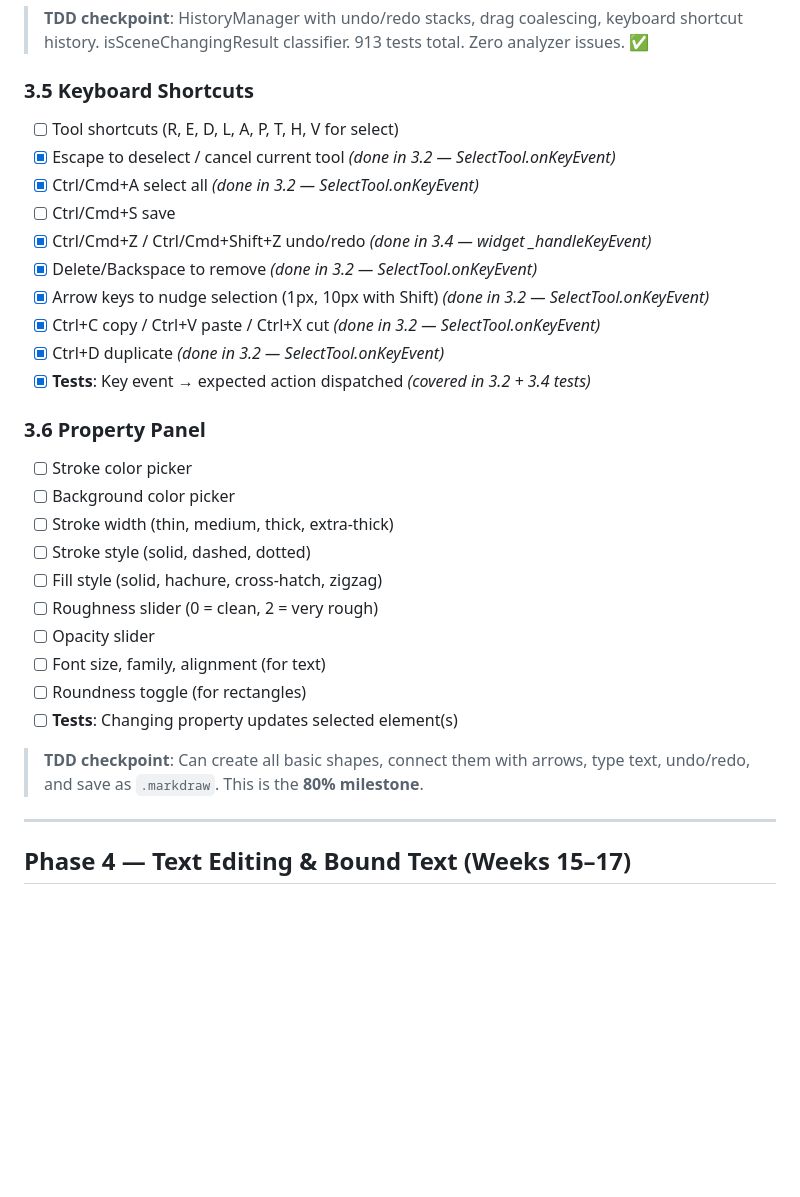
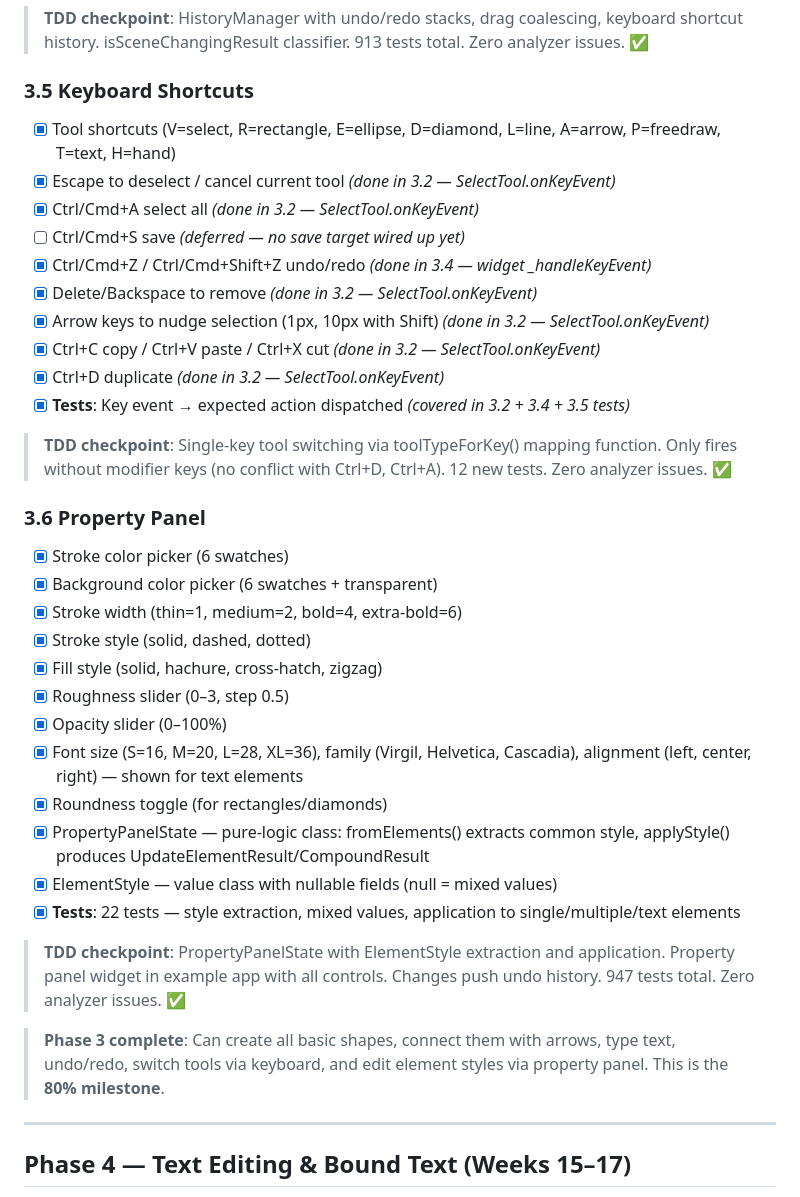
Before and after one commit to sjhorn/markdraw, a Markdown page: ROADMAP.md, the part around the change. GitHub-like rendering; blank space fills up the shorter version.

Commit message:
docs: update ROADMAP.md with Phase 3.5 and 3.6 completion
Phase 3.5: Tool shortcuts (V/R/E/D/L/A/P/T/H), 12 new tests.
Phase 3.6: Property panel with style extraction/application, 22 new tests.
Phase 3 complete — 947 tests total, zero analyzer issues.

Co-Authored-By: Claude Opus 4.6 <noreply@anthropic.com>

```diff
--- a/ROADMAP.md
+++ b/ROADMAP.md
@@ -345,30 +345,36 @@ markdraw/
 > **TDD checkpoint**: HistoryManager with undo/redo stacks, drag coalescing, keyboard shortcut history. isSceneChangingResult classifier. 913 tests total. Zero analyzer issues. ✅
 
 ### 3.5 Keyboard Shortcuts
-- [ ] Tool shortcuts (R, E, D, L, A, P, T, H, V for select)
+- [x] Tool shortcuts (V=select, R=rectangle, E=ellipse, D=diamond, L=line, A=arrow, P=freedraw, T=text, H=hand)
 - [x] Escape to deselect / cancel current tool *(done in 3.2 — SelectTool.onKeyEvent)*
 - [x] Ctrl/Cmd+A select all *(done in 3.2 — SelectTool.onKeyEvent)*
-- [ ] Ctrl/Cmd+S save
+- [ ] Ctrl/Cmd+S save *(deferred — no save target wired up yet)*
 - [x] Ctrl/Cmd+Z / Ctrl/Cmd+Shift+Z undo/redo *(done in 3.4 — widget _handleKeyEvent)*
 - [x] Delete/Backspace to remove *(done in 3.2 — SelectTool.onKeyEvent)*
 - [x] Arrow keys to nudge selection (1px, 10px with Shift) *(done in 3.2 — SelectTool.onKeyEvent)*
 - [x] Ctrl+C copy / Ctrl+V paste / Ctrl+X cut *(done in 3.2 — SelectTool.onKeyEvent)*
 - [x] Ctrl+D duplicate *(done in 3.2 — SelectTool.onKeyEvent)*
-- [x] **Tests**: Key event → expected action dispatched *(covered in 3.2 + 3.4 tests)*
+- [x] **Tests**: Key event → expected action dispatched *(covered in 3.2 + 3.4 + 3.5 tests)*
+
+> **TDD checkpoint**: Single-key tool switching via toolTypeForKey() mapping function. Only fires without modifier keys (no conflict with Ctrl+D, Ctrl+A). 12 new tests. Zero analyzer issues. ✅
 
 ### 3.6 Property Panel
-- [ ] Stroke color picker
-- [ ] Background color picker
-- [ ] Stroke width (thin, medium, thick, extra-thick)
-- [ ] Stroke style (solid, dashed, dotted)
-- [ ] Fill style (solid, hachure, cross-hatch, zigzag)
-- [ ] Roughness slider (0 = clean, 2 = very rough)
-- [ ] Opacity slider
-- [ ] Font size, family, alignment (for text)
-- [ ] Roundness toggle (for rectangles)
-- [ ] **Tests**: Changing property updates selected element(s)
+- [x] Stroke color picker (6 swatches)
+- [x] Background color picker (6 swatches + transparent)
+- [x] Stroke width (thin=1, medium=2, bold=4, extra-bold=6)
+- [x] Stroke style (solid, dashed, dotted)
+- [x] Fill style (solid, hachure, cross-hatch, zigzag)
+- [x] Roughness slider (0–3, step 0.5)
+- [x] Opacity slider (0–100%)
+- [x] Font size (S=16, M=20, L=28, XL=36), family (Virgil, Helvetica, Cascadia), alignment (left, center, right) — shown for text elements
+- [x] Roundness toggle (for rectangles/diamonds)
+- [x] PropertyPanelState — pure-logic class: fromElements() extracts common style, applyStyle() produces UpdateElementResult/CompoundResult
+- [x] ElementStyle — value class with nullable fields (null = mixed values)
+- [x] **Tests**: 22 tests — style extraction, mixed values, application to single/multiple/text elements
 
-> **TDD checkpoint**: Can create all basic shapes, connect them with arrows, type text, undo/redo, and save as `.markdraw`. This is the **80% milestone**.
+> **TDD checkpoint**: PropertyPanelState with ElementStyle extraction and application. Property panel widget in example app with all controls. Changes push undo history. 947 tests total. Zero analyzer issues. ✅
+
+> **Phase 3 complete**: Can create all basic shapes, connect them with arrows, type text, undo/redo, switch tools via keyboard, and edit element styles via property panel. This is the **80% milestone**.
 
 ---
 
```
